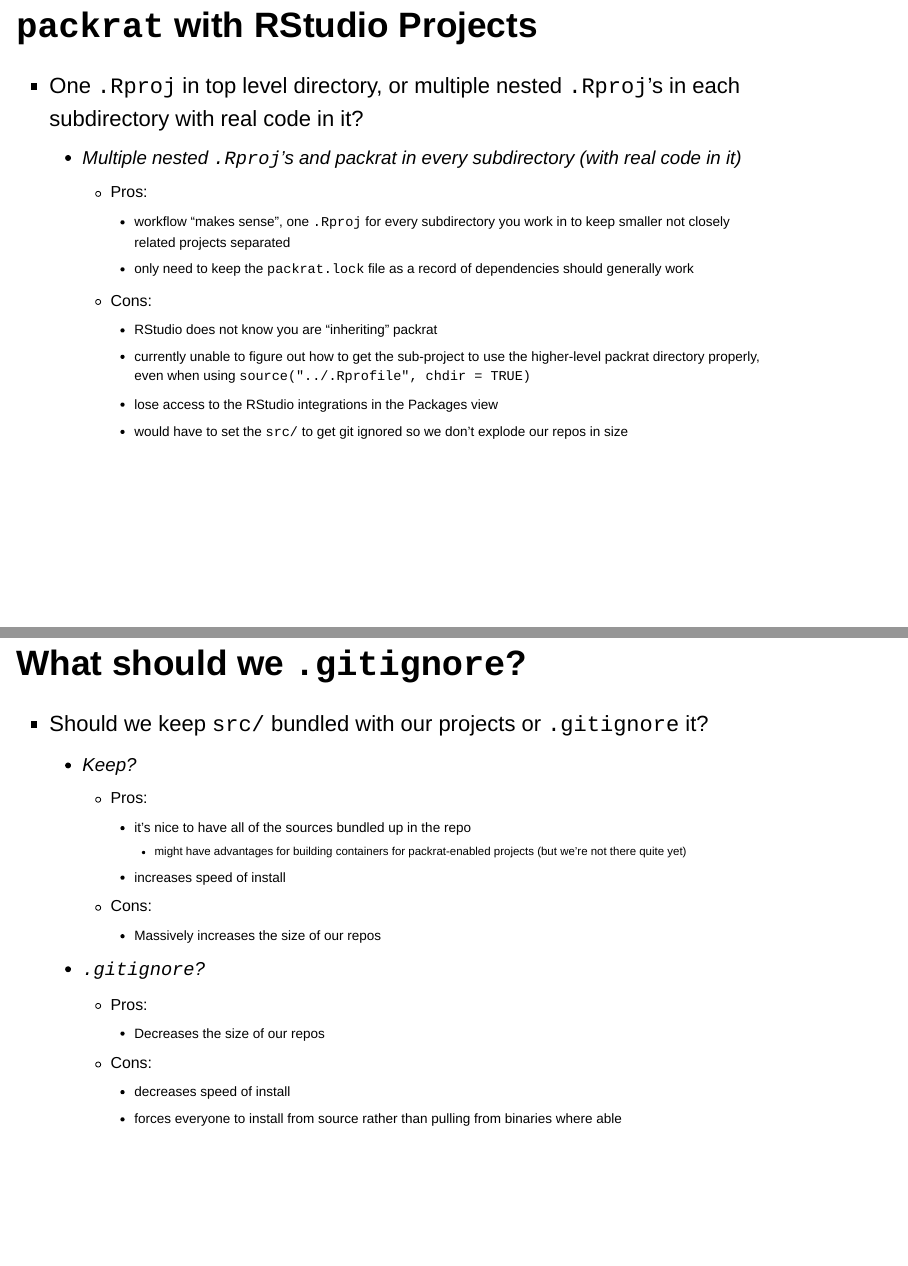
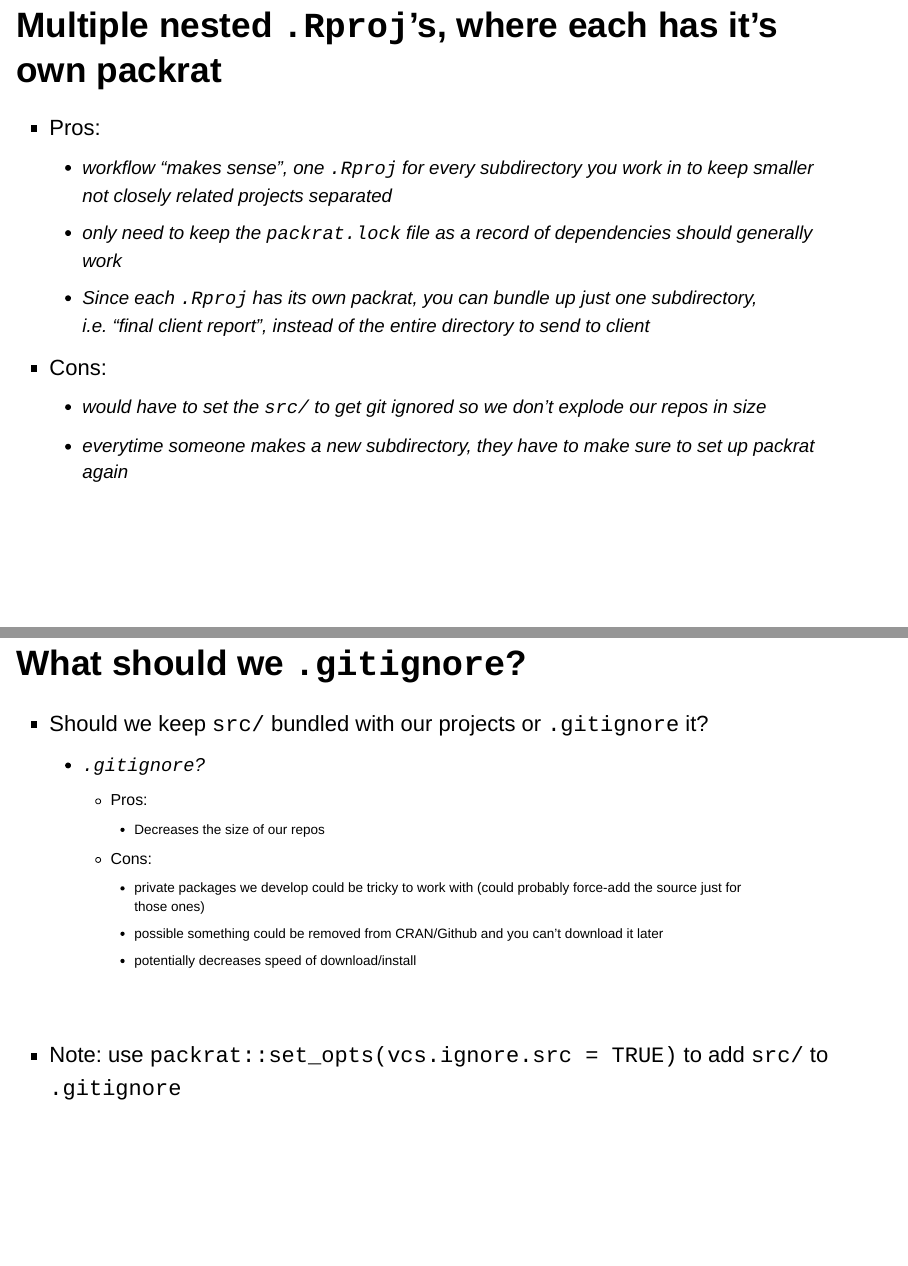
Before and after one commit to scheidec/using_packrat, an R Markdown document (presentation/presentation.Rmd): pages 27 and 30 of 32 before the commit and pages 30 and 34 of 36 after it, joined at a grey line. Rendered offline with R 4.5, knitr and Pandoc, with nearby package versions; drawn as Slidy slides in place of the format the file asks for.

Commit message:
fix up pros/cons

```diff
--- a/presentation/presentation.Rmd
+++ b/presentation/presentation.Rmd
@@ -227,10 +229,0 @@
-- One `.Rproj` in top level directory, or multiple nested `.Rproj`'s in each subdirectory with real code in it?
-    - Multiple nested `.Rproj`'s and packrat in every subdirectory (with real code in it)
-        - Pros:
-            - workflow "makes sense", one `.Rproj` for every subdirectory you work in to keep smaller not closely related projects separated
-            - only need to keep the `packrat.lock` file as a record of dependencies should generally work
-        - Cons:
-            - RStudio does not know you are "inheriting" packrat
-            - currently unable to figure out how to get the sub-project to use the higher-level packrat directory properly, even when using `source("../.Rprofile", chdir = TRUE)`
-            - lose access to the RStudio integrations in the Packages view
-            - would have to set the `src/` to get git ignored so we don't explode our repos in size
@@ -237,3 +252,12 @@
+## Multiple nested `.Rproj`'s, where each has it's own packrat
+
+- Pros:
+    - workflow "makes sense", one `.Rproj` for every subdirectory you work in to keep smaller not closely related projects separated
+    - only need to keep the `packrat.lock` file as a record of dependencies should generally work
+    - Since each `.Rproj` has its own packrat, you can bundle up just one subdirectory, i.e. "final client report", instead of the entire directory to send to client
+- Cons:
+    - would have to set the `src/` to get git ignored so we don't explode our repos in size
+    - everytime someone makes a new subdirectory, they have to make sure to set up packrat again
 
 ## Other Issues
 
@@ -257,4 +282,3 @@
         - Pros:
             - it's nice to have all of the sources bundled up in the repo
                 - might have advantages for building containers for packrat-enabled projects (but we're not there quite yet)
-            - increases speed of install
@@ -264,10 +292,17 @@
+## What should we `.gitignore`?
+
+- Should we keep `src/` bundled with our projects or `.gitignore` it?
     - `.gitignore`?
         - Pros:
             - Decreases the size of our repos
         - Cons:
-            - decreases speed of install
-            - forces everyone to install from source rather than pulling from binaries where able
+            - private packages we develop could be tricky to work with (could probably force-add the source just for those ones)
+            - possible something could be removed from CRAN/Github and you can't download it later
+            - potentially decreases speed of download/install
 
+&nbsp;
+
+- Note: use `packrat::set_opts(vcs.ignore.src = TRUE)` to add `src/` to `.gitignore`
 
 
 ## References
```
Also changed, not shown: presentation/presentation.html, presentation/presentation.Rmd (46 more changed lines).
